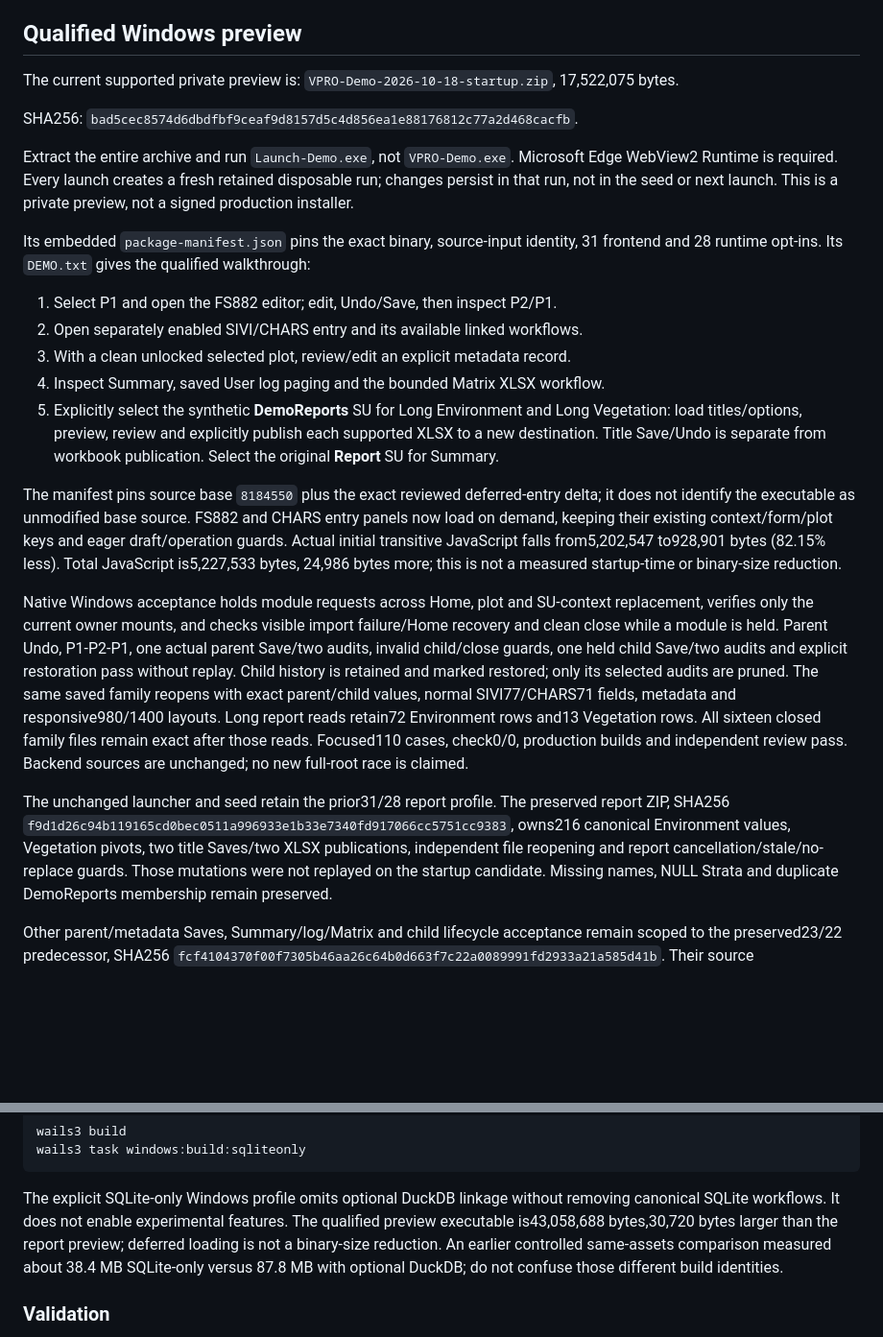
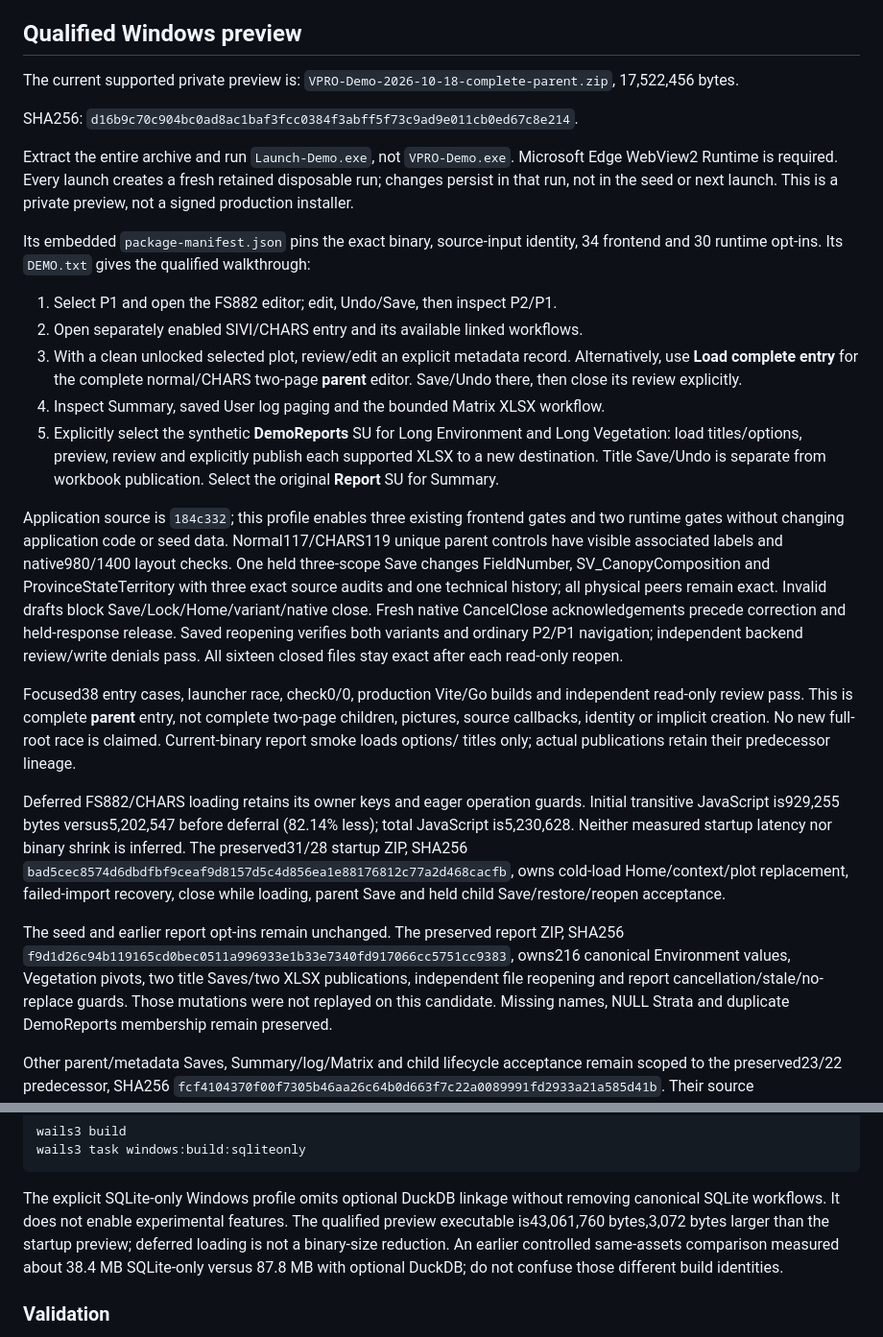
Before and after one commit to Boostao/vpro_wails, a Markdown page: README.md, 2 parts joined by grey strips. Shown at 96% size. Drawn GitHub-style; blank space fills up the shorter version.

```diff
--- a/README.md
+++ b/README.md
@@ -35,10 +35,10 @@ inferring availability from menus, source files or a passed component test.
 ## Qualified Windows preview
 
 The current supported private preview is:
-`VPRO-Demo-2026-10-18-startup.zip`, 17,522,075 bytes.
+`VPRO-Demo-2026-10-18-complete-parent.zip`, 17,522,456 bytes.
 
 SHA256:
-`bad5cec8574d6dbdfbf9ceaf9d8157d5c4d856ea1e88176812c77a2d468cacfb`.
+`d16b9c70c904bc0ad8ac1baf3fcc0384f3abff5f73c9ad9e011cb0ed67c8e214`.
 
 Extract the entire archive and run `Launch-Demo.exe`, not `VPRO-Demo.exe`.
 Microsoft Edge WebView2 Runtime is required. Every launch creates a fresh retained
@@ -46,42 +46,50 @@ disposable run; changes persist in that run, not in the seed or next launch.
 This is a private preview, not a signed production installer.
 
 Its embedded `package-manifest.json` pins the exact binary, source-input identity,
-31 frontend and 28 runtime opt-ins. Its `DEMO.txt` gives the qualified walkthrough:
+34 frontend and 30 runtime opt-ins. Its `DEMO.txt` gives the qualified walkthrough:
 
 1. Select P1 and open the FS882 editor; edit, Undo/Save, then inspect P2/P1.
 2. Open separately enabled SIVI/CHARS entry and its available linked workflows.
 3. With a clean unlocked selected plot, review/edit an explicit metadata record.
+   Alternatively, use **Load complete entry** for the complete normal/CHARS
+   two-page **parent** editor. Save/Undo there, then close its review explicitly.
 4. Inspect Summary, saved User log paging and the bounded Matrix XLSX workflow.
 5. Explicitly select the synthetic **DemoReports** SU for Long Environment and
    Long Vegetation: load titles/options, preview, review and explicitly publish
    each supported XLSX to a new destination. Title Save/Undo is separate from
    workbook publication. Select the original **Report** SU for Summary.
 
-The manifest pins source base `8184550` plus the exact reviewed deferred-entry
-delta; it does not identify the executable as unmodified base source. FS882 and
-CHARS entry panels now load on demand, keeping their existing context/form/plot
-keys and eager draft/operation guards. Actual initial transitive JavaScript falls
-from5,202,547 to928,901 bytes (82.15% less). Total JavaScript is5,227,533 bytes,
-24,986 bytes more; this is not a measured startup-time or binary-size reduction.
+Application source is `184c332`; this profile enables three existing frontend
+gates and two runtime gates without changing application code or seed data.
+Normal117/CHARS119 unique parent controls have visible associated labels and
+native980/1400 layout checks. One held three-scope Save changes FieldNumber,
+SV_CanopyComposition and ProvinceStateTerritory with three exact source audits
+and one technical history; all physical peers remain exact. Invalid drafts block
+Save/Lock/Home/variant/native close. Fresh native CancelClose acknowledgements
+precede correction and held-response release. Saved reopening verifies both
+variants and ordinary P2/P1 navigation; independent backend review/write denials
+pass. All sixteen closed files stay exact after each read-only reopen.
 
-Native Windows acceptance holds module requests across Home, plot and SU-context
-replacement, verifies only the current owner mounts, and checks visible import
-failure/Home recovery and clean close while a module is held. Parent Undo,
-P1-P2-P1, one actual parent Save/two audits, invalid child/close guards, one held
-child Save/two audits and explicit restoration pass without replay. Child history
-is retained and marked restored; only its selected audits are pruned. The same
-saved family reopens with exact parent/child values, normal SIVI77/CHARS71 fields,
-metadata and responsive980/1400 layouts. Long report reads retain72 Environment
-rows and13 Vegetation rows. All sixteen closed family files remain exact after
-those reads. Focused110 cases, check0/0, production builds and independent review
-pass. Backend sources are unchanged; no new full-root race is claimed.
+Focused38 entry cases, launcher race, check0/0, production Vite/Go builds and
+independent read-only review pass. This is complete **parent** entry, not complete
+two-page children, pictures, source callbacks, identity or implicit creation.
+No new full-root race is claimed. Current-binary report smoke loads options/
+titles only; actual publications retain their predecessor lineage.
 
-The unchanged launcher and seed retain the prior31/28 report profile. The
+Deferred FS882/CHARS loading retains its owner keys and eager operation guards.
+Initial transitive JavaScript is929,255 bytes versus5,202,547 before deferral
+(82.14% less); total JavaScript is5,230,628. Neither measured startup latency nor
+binary shrink is inferred. The preserved31/28 startup ZIP, SHA256
+`bad5cec8574d6dbdfbf9ceaf9d8157d5c4d856ea1e88176812c77a2d468cacfb`,
+owns cold-load Home/context/plot replacement, failed-import recovery, close while
+loading, parent Save and held child Save/restore/reopen acceptance.
+
+The seed and earlier report opt-ins remain unchanged. The
 preserved report ZIP, SHA256
 `f9d1d26c94b119165cd0bec0511a996933e1b33e7340fd917066cc5751cc9383`,
 owns216 canonical Environment values, Vegetation pivots, two title Saves/two XLSX
 publications, independent file reopening and report cancellation/stale/no-replace
-guards. Those mutations were not replayed on the startup candidate. Missing names,
+guards. Those mutations were not replayed on this candidate. Missing names,
 NULL Strata and duplicate DemoReports membership remain preserved.
 
 Other parent/metadata Saves, Summary/log/Matrix and child lifecycle acceptance
@@ -113,8 +121,8 @@ wails3 task windows:build:sqliteonly
 
 The explicit SQLite-only Windows profile omits optional DuckDB linkage without
 removing canonical SQLite workflows. It does not enable experimental features.
-The qualified preview executable is43,058,688 bytes,30,720 bytes larger than
-the report preview; deferred loading is not a binary-size reduction. An earlier
+The qualified preview executable is43,061,760 bytes,3,072 bytes larger than
+the startup preview; deferred loading is not a binary-size reduction. An earlier
 controlled same-assets comparison measured about 38.4 MB SQLite-only versus 87.8 MB with
 optional DuckDB; do not confuse those different build identities.
 
```
Also changed, not shown: MIGRATION_PLAN.md (+37 -28 lines), WINDOWS_HANDOFF.md (+42 -39 lines).
